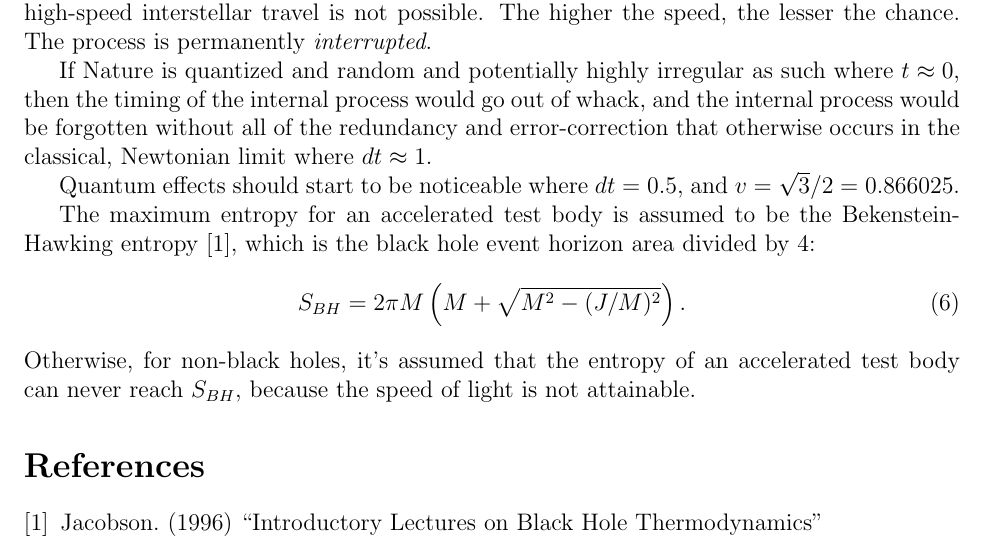
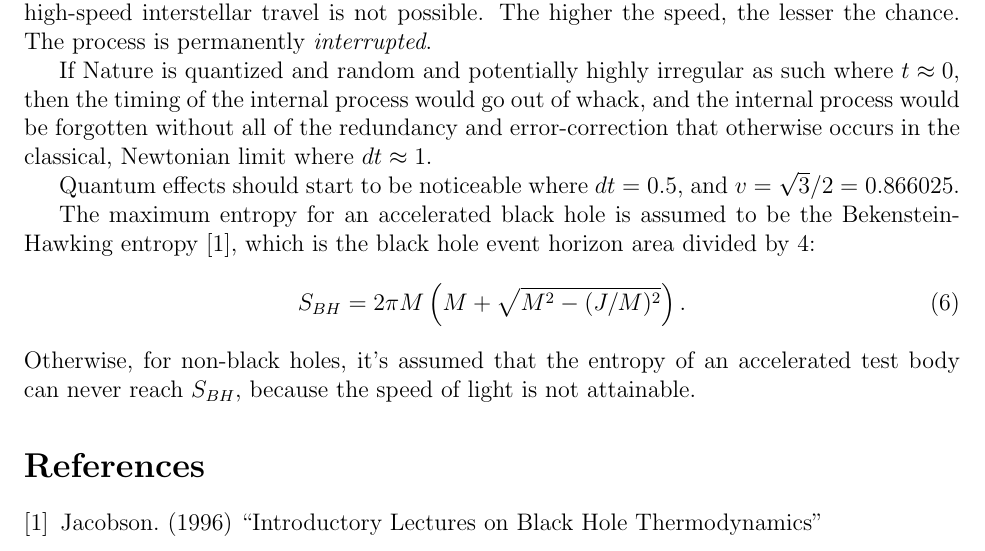
Before and after one commit to sjhalayka/papers, a LaTeX paper (space_travel/bezier_escape.tex): part of page 3 of 3, cut so that both start at the same text. Compiled offline with pdfLaTeX.

Commit message:
Add files via upload

```diff
--- a/space_travel/bezier_escape.tex
+++ b/space_travel/bezier_escape.tex
@@ -110,7 +110,7 @@ If Nature is quantized and random and potentially highly irregular as such where
 
 Quantum effects should start to be noticeable where $dt = 0.5$, and $v = \sqrt{3} / 2 = 0.866025$.
 
-The maximum entropy for an accelerated test body is assumed to be the Bekenstein-Hawking entropy \cite{jacobson}, which is the black hole event horizon area divided by $4$:
+The maximum entropy for an accelerated black hole is assumed to be the Bekenstein-Hawking entropy \cite{jacobson}, which is the black hole event horizon area divided by $4$:
 \begin{equation}
 S_{BH} = 2 \pi M \left(M + \sqrt{M^2 - (J/M)^2}\right).
 \end{equation}
```
Also changed, not shown: space_travel/bezier_escape.pdf.
